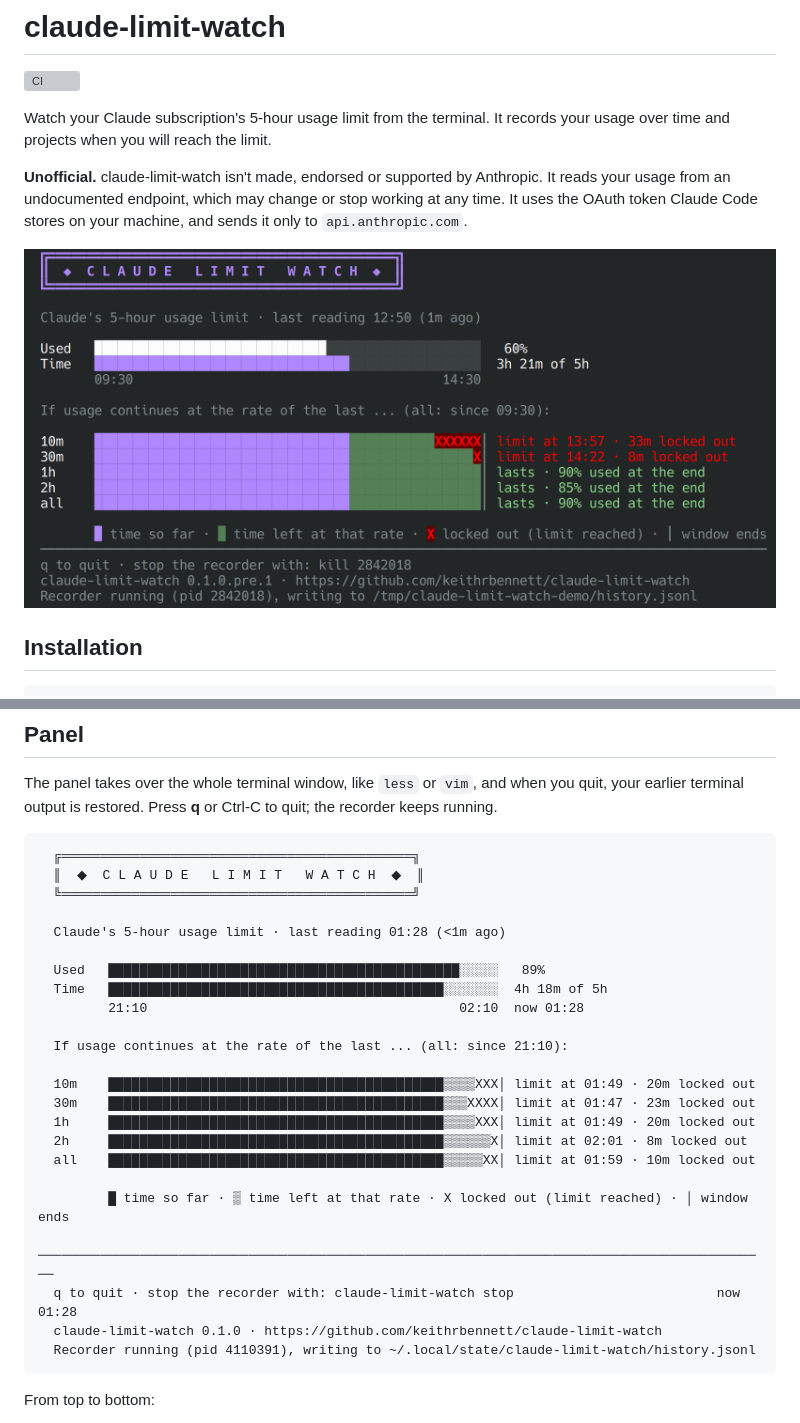
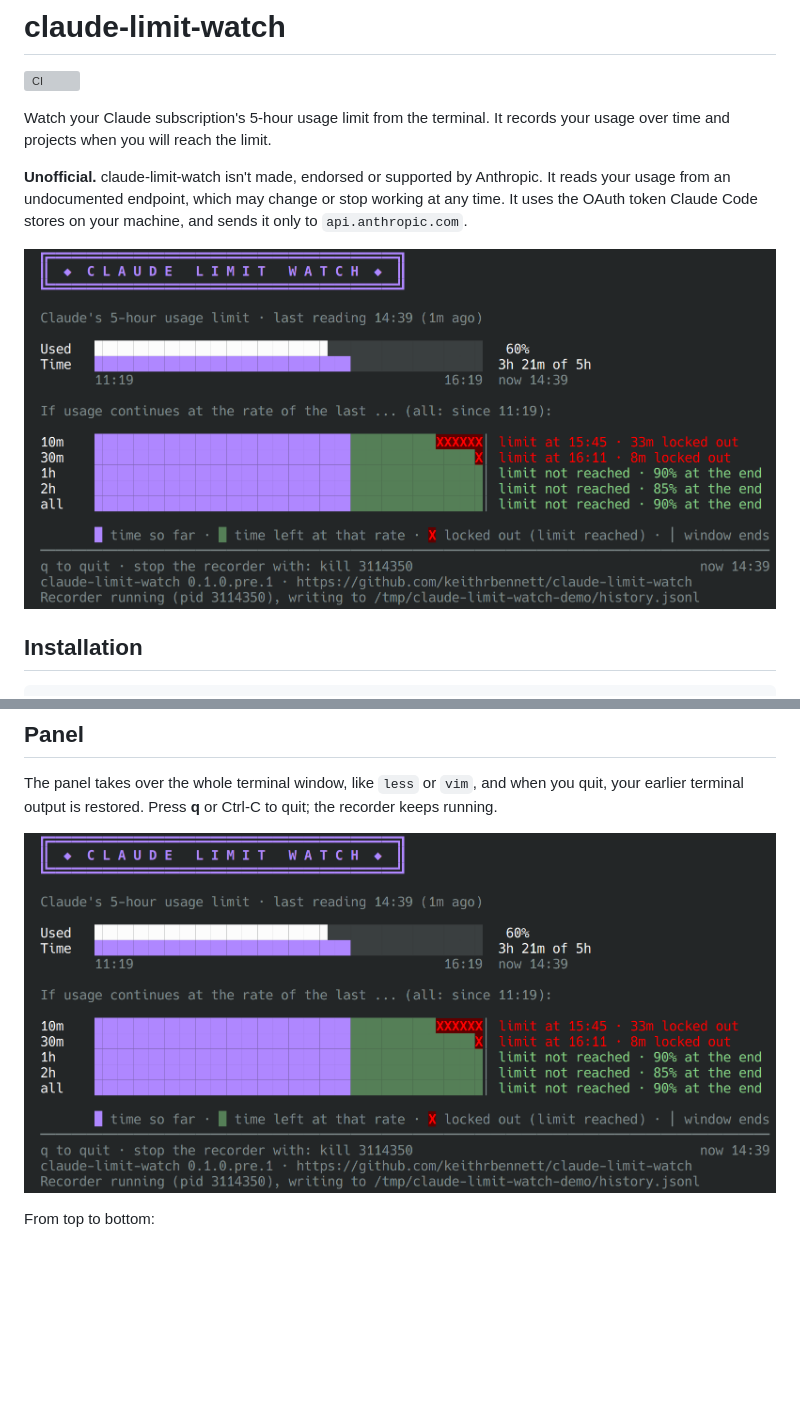
Before and after one commit to keithrbennett/claude-limit-watch, a Markdown page: README.md, 2 parts joined by grey strips. Drawn GitHub-style; pictures changed too: docs/images/panel.png; blank space fills up the shorter version; grey boxes are pictures that could not be loaded.

Commit message:
Retake the panel screenshot and show it in the Panel section
Replace the out-of-date screenshot with one from the demo history. It
shows the current time on the Time row and in the footer.

Show the screenshot in the Panel section too, in place of the text
sample, which showed a different scenario from the screenshot.

```diff
--- a/README.md
+++ b/README.md
@@ -79,29 +79,7 @@ The panel takes over the whole terminal window, like `less` or `vim`,
 and when you quit, your earlier terminal output is restored. Press **q** or
 Ctrl-C to quit; the recorder keeps running.
 
-      ╔═════════════════════════════════════════════╗
-      ║  ◆  C L A U D E   L I M I T   W A T C H  ◆  ║
-      ╚═════════════════════════════════════════════╝
-
-      Claude's 5-hour usage limit · last reading 01:28 (<1m ago)
-
-      Used   █████████████████████████████████████████████░░░░░   89%
-      Time   ███████████████████████████████████████████░░░░░░░  4h 18m of 5h
-             21:10                                        02:10  now 01:28
-
-      If usage continues at the rate of the last ... (all: since 21:10):
-
-      10m    ███████████████████████████████████████████▒▒▒▒XXX│ limit at 01:49 · 20m locked out
-      30m    ███████████████████████████████████████████▒▒▒XXXX│ limit at 01:47 · 23m locked out
-      1h     ███████████████████████████████████████████▒▒▒▒XXX│ limit at 01:49 · 20m locked out
-      2h     ███████████████████████████████████████████▒▒▒▒▒▒X│ limit at 02:01 · 8m locked out
-      all    ███████████████████████████████████████████▒▒▒▒▒XX│ limit at 01:59 · 10m locked out
-
-             █ time so far · ▒ time left at that rate · X locked out (limit reached) · │ window ends
-      ──────────────────────────────────────────────────────────────────────────────────────────────
-      q to quit · stop the recorder with: claude-limit-watch stop                          now 01:28
-      claude-limit-watch 0.1.0 · https://github.com/keithrbennett/claude-limit-watch
-      Recorder running (pid 4110391), writing to ~/.local/state/claude-limit-watch/history.jsonl
+![The claude-limit-watch panel](docs/images/panel.png)
 
 From top to bottom:
 
```
